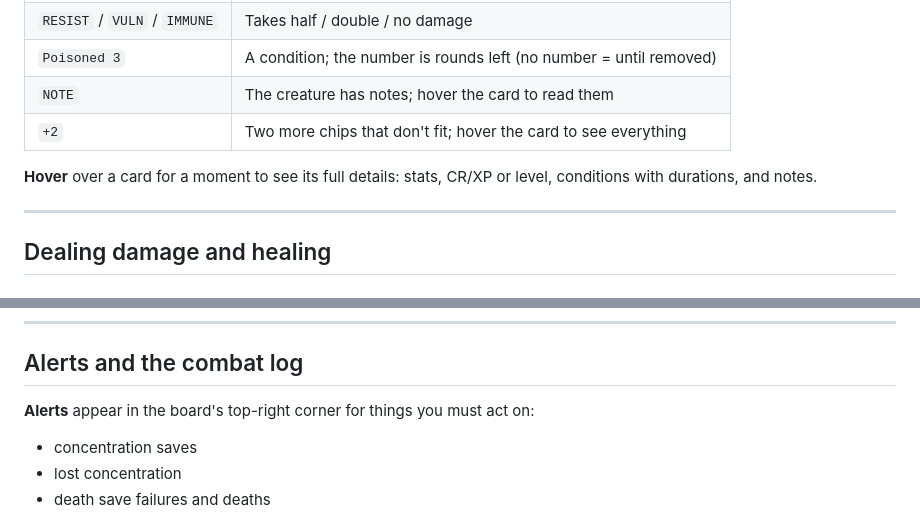
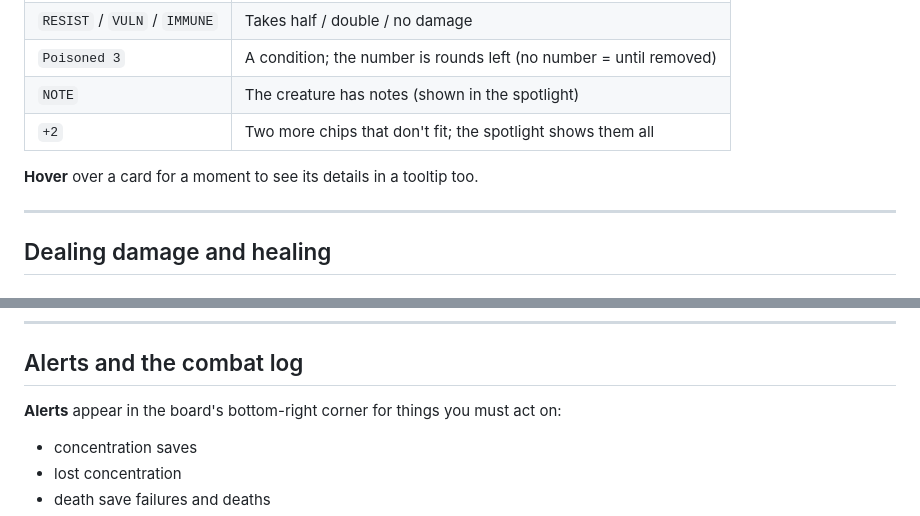
Before and after one commit to imboro/DND_HP_TRACKER, a Markdown page: README.md, 2 parts joined by grey strips. GitHub-like rendering.

```diff
--- a/README.md
+++ b/README.md
@@ -106,11 +116,10 @@ Everything autosaves, so closing the app never loses the fight.
 | `CONC` | Concentrating on a spell |
 | `RESIST` / `VULN` / `IMMUNE` | Takes half / double / no damage |
 | `Poisoned 3` | A condition; the number is rounds left (no number = until removed) |
-| `NOTE` | The creature has notes; hover the card to read them |
-| `+2` | Two more chips that don't fit; hover the card to see everything |
+| `NOTE` | The creature has notes (shown in the spotlight) |
+| `+2` | Two more chips that don't fit; the spotlight shows them all |
 
-**Hover** over a card for a moment to see its full details: stats, CR/XP or level,
-conditions with durations, and notes.
+**Hover** over a card for a moment to see its details in a tooltip too.
 
 ---
 
@@ -299,7 +307,7 @@ left out.
 
 ## Alerts and the combat log
 
-**Alerts** appear in the board's top-right corner for things you must act on:
+**Alerts** appear in the board's bottom-right corner for things you must act on:
 
 - concentration saves
 - lost concentration
```
Also changed, not shown: other parts of README.md (+52 -36 lines), docs/screenshot.png, 2 other files.
